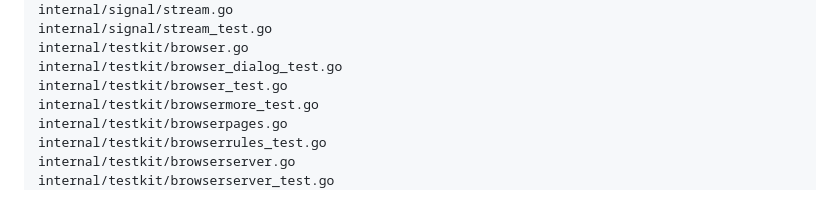
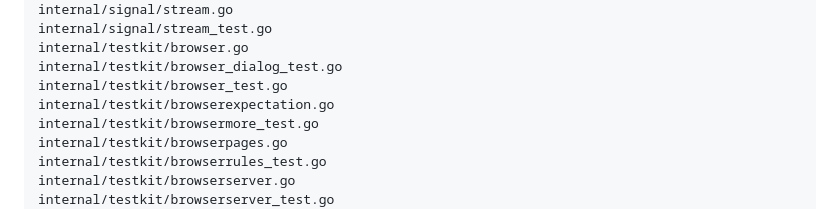
Before and after one commit to JaredTate/nerdgenie, a Markdown page: REPO_MAP.md, the part around the change. GitHub-like rendering.

Commit message:
Regenerate REPO_MAP.md now that the new files are tracked
The generator lists what git tracks, so a map generated before the files were
staged left them out.

```diff
--- a/REPO_MAP.md
+++ b/REPO_MAP.md
@@ -384,6 +384,7 @@ internal/signal/stream_test.go
 internal/testkit/browser.go
 internal/testkit/browser_dialog_test.go
 internal/testkit/browser_test.go
+internal/testkit/browserexpectation.go
 internal/testkit/browsermore_test.go
 internal/testkit/browserpages.go
 internal/testkit/browserrules_test.go
```
